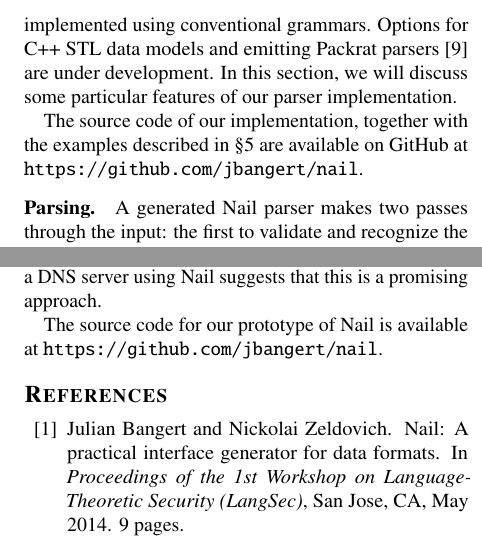
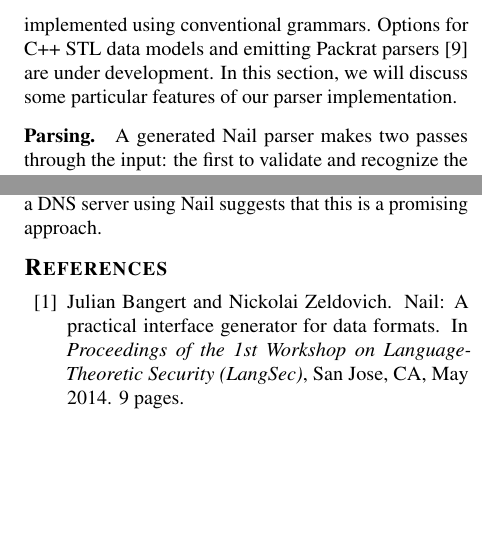
Before and after one commit to jbangert/nail, a LaTeX paper (paper/osdi14/main.tex, which reads paper/osdi14/concl.tex, paper/osdi14/impl.tex): two parts of the columns of pages 7 and 12 of 13 before the commit and two parts of the columns of pages 7 and 12 of 12 after it, joined at a grey line, cut so that both start at the same text, the shorter picture padded with empty space. Compiled offline with pdfLaTeX.

Commit message:
do not mention the url due to anonymous submission

```diff
--- a/paper/osdi14/concl.tex
+++ b/paper/osdi14/concl.tex
@@ -12,5 +12,5 @@ specify \emph{structural dependencies} in the data format.  Preliminary
 experience with implementing a DNS server using Nail suggests that this
 is a promising approach.
 
-The source code for our prototype of Nail is available at
-\url{https://github.com/jbangert/nail}.
+% The source code for our prototype of Nail is available at
+% \url{https://github.com/jbangert/nail}.
--- a/paper/osdi14/impl.tex
+++ b/paper/osdi14/impl.tex
@@ -10,8 +10,8 @@ Packrat parsers~\cite{packrat-parsing:icfp02} are under development. In
 this section, we will discuss some particular features of our parser
 implementation.
 
-The source code of our implementation, together with the examples described in
-\S\ref{s:eval} are available on GitHub at \url{https://github.com/jbangert/nail}.
+% The source code of our implementation, together with the examples described in
+% \S\ref{s:eval} are available on GitHub at \url{https://github.com/jbangert/nail}.
 
 
 \paragraph{Parsing.}
```
